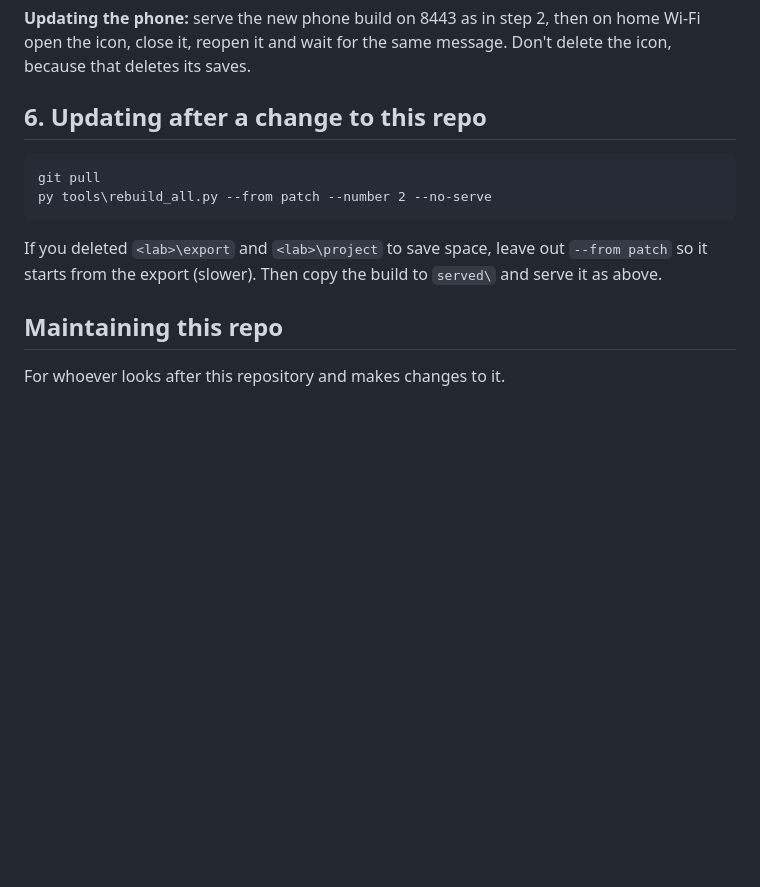
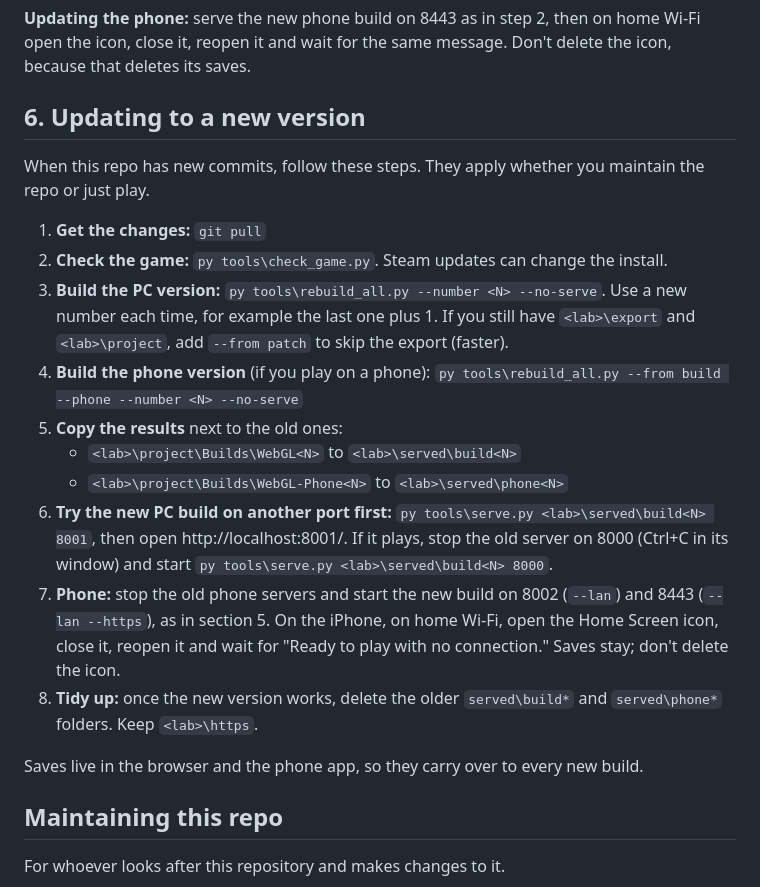
Before and after one commit to Deriv3d/OvercookedBrowserRewrite, a Markdown page: README.md, the part around the change. Rendered like a GitHub page; blank space fills up the shorter version.

Commit message:
README: step-by-step update instructions (PC and phone)

````diff
--- a/README.md
+++ b/README.md
@@ -74,14 +74,22 @@ Phones start on the Super Low graphics preset; you can change it in Options.
 
 **Updating the phone:** serve the new phone build on 8443 as in step 2, then on home Wi-Fi open the icon, close it, reopen it and wait for the same message. Don't delete the icon, because that deletes its saves.
 
-## 6. Updating after a change to this repo
+## 6. Updating to a new version
 
-```
-git pull
-py tools\rebuild_all.py --from patch --number 2 --no-serve
-```
+When this repo has new commits, follow these steps. They apply whether you maintain the repo or just play.
 
-If you deleted `<lab>\export` and `<lab>\project` to save space, leave out `--from patch` so it starts from the export (slower). Then copy the build to `served\` and serve it as above.
+1. **Get the changes:** `git pull`
+2. **Check the game:** `py tools\check_game.py`. Steam updates can change the install.
+3. **Build the PC version:** `py tools\rebuild_all.py --number <N> --no-serve`. Use a new number each time, for example the last one plus 1. If you still have `<lab>\export` and `<lab>\project`, add `--from patch` to skip the export (faster).
+4. **Build the phone version** (if you play on a phone): `py tools\rebuild_all.py --from build --phone --number <N> --no-serve`
+5. **Copy the results** next to the old ones:
+   - `<lab>\project\Builds\WebGL<N>` to `<lab>\served\build<N>`
+   - `<lab>\project\Builds\WebGL-Phone<N>` to `<lab>\served\phone<N>`
+6. **Try the new PC build on another port first:** `py tools\serve.py <lab>\served\build<N> 8001`, then open http://localhost:8001/. If it plays, stop the old server on 8000 (Ctrl+C in its window) and start `py tools\serve.py <lab>\served\build<N> 8000`.
+7. **Phone:** stop the old phone servers and start the new build on 8002 (`--lan`) and 8443 (`--lan --https`), as in section 5. On the iPhone, on home Wi-Fi, open the Home Screen icon, close it, reopen it and wait for "Ready to play with no connection." Saves stay; don't delete the icon.
+8. **Tidy up:** once the new version works, delete the older `served\build*` and `served\phone*` folders. Keep `<lab>\https`.
+
+Saves live in the browser and the phone app, so they carry over to every new build.
 
 ## Maintaining this repo
 
````
